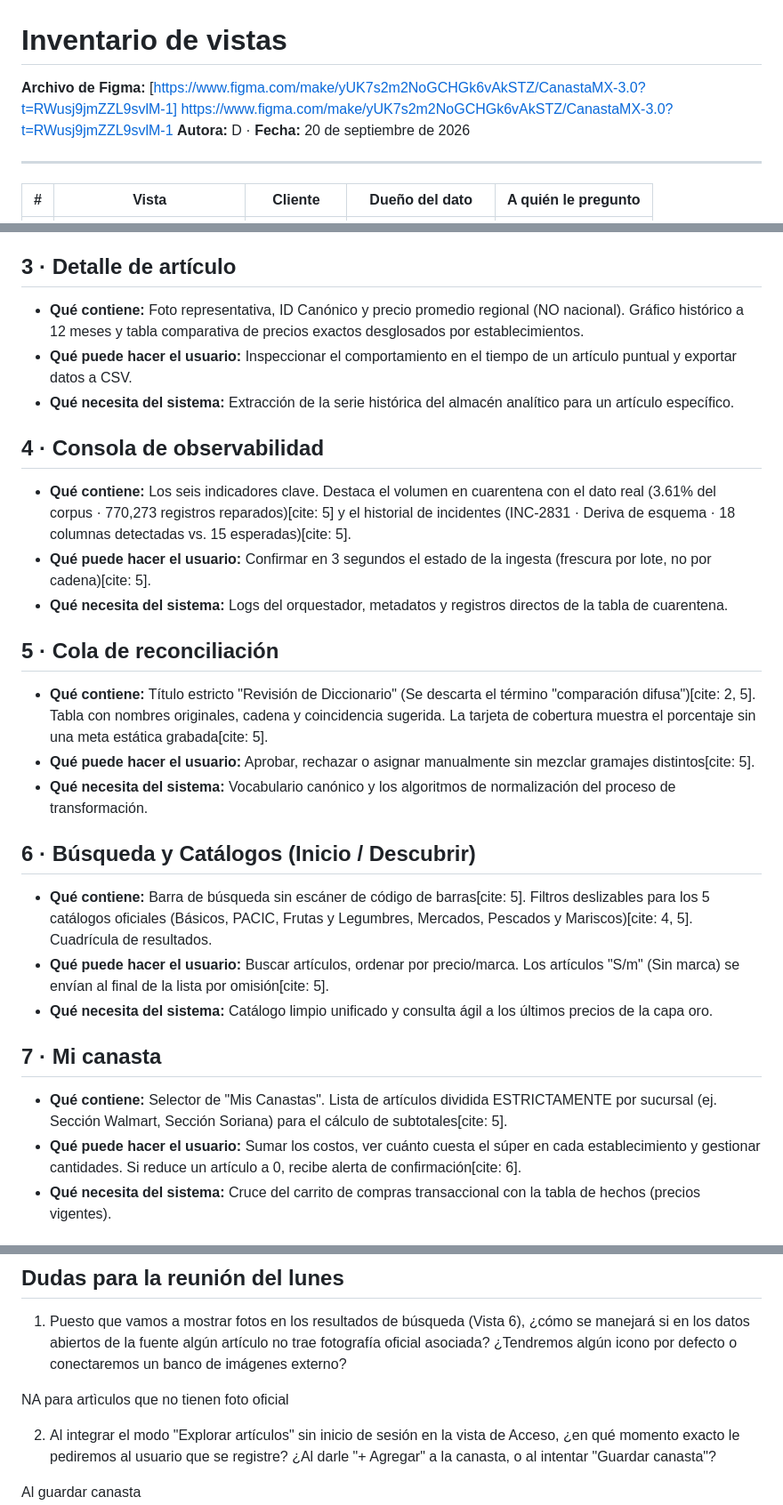
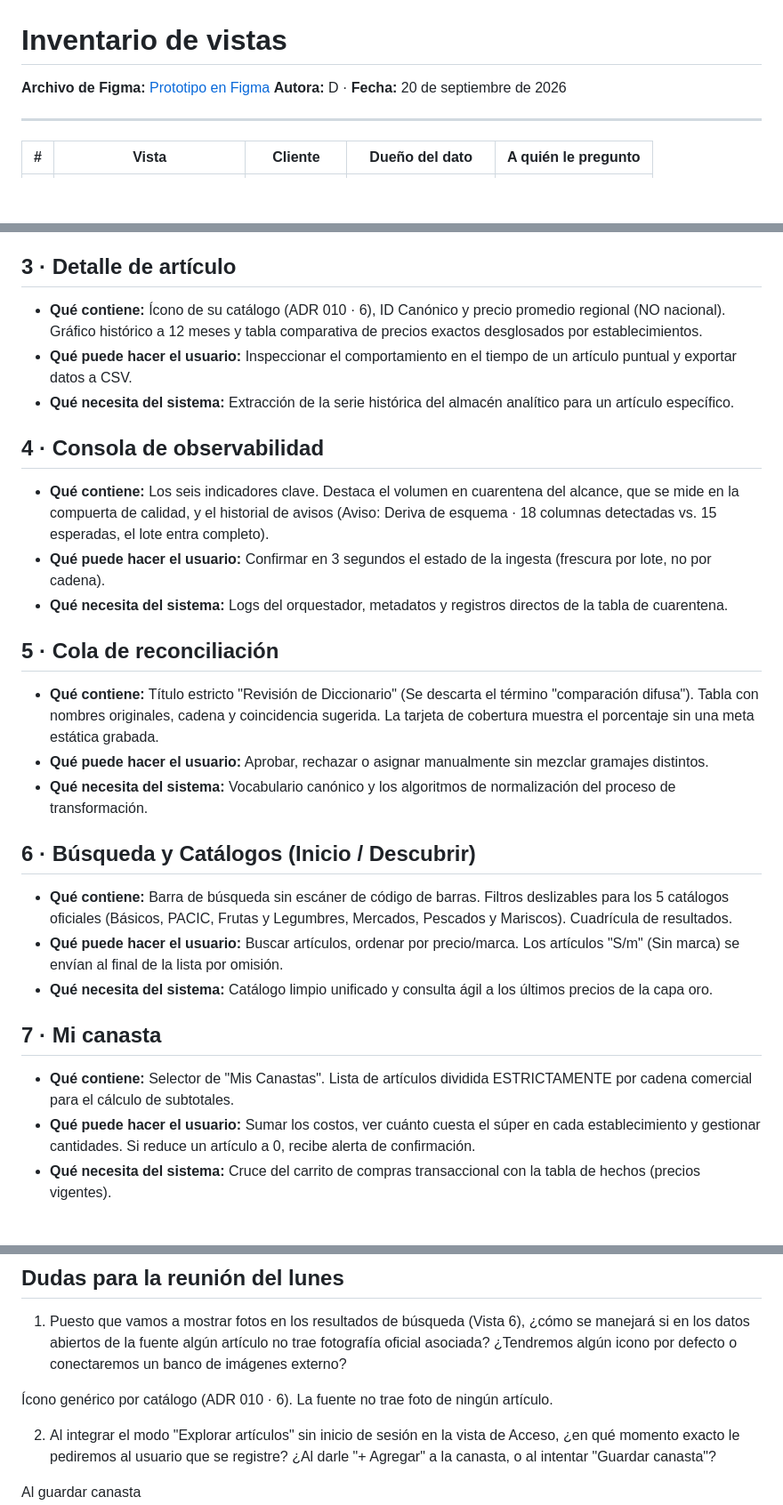
Before and after one commit to arik36/canastamx, a Markdown page: docs/analisis/inventario-vistas.md, 3 parts joined by grey strips. Shown at 89% size. Rendered like a GitHub page; blank space fills up the shorter version.

Commit message:
fix(docs): limpia el inventario de vistas y lo alinea con el ADR 010 y el contrato

```diff
--- a/docs/analisis/inventario-vistas.md
+++ b/docs/analisis/inventario-vistas.md
@@ -4,8 +4,7 @@
      LAS OCHO VISTAS YA ESTÁN DEFINIDAS EN EL PROTOCOLO. No las inventes: si propones otras, el prototipo del 18 de septiembre no va a corresponder al documento entregado el mismo día.
      Tu trabajo es decidir QUÉ CONTIENE CADA UNA Y EN QUÉ ORDEN, que es donde está el diseño de verdad. -->
 
-**Archivo de Figma:**  [https://www.figma.com/make/yUK7s2m2NoGCHGk6vAkSTZ/CanastaMX-3.0?t=RWusj9jmZZL9svlM-1] <!-- compartido con permiso de lectura para cualquiera con el enlace; pruébalo en incógnito -->
-https://www.figma.com/make/yUK7s2m2NoGCHGk6vAkSTZ/CanastaMX-3.0?t=RWusj9jmZZL9svlM-1
+**Archivo de Figma:** [Prototipo en Figma](https://www.figma.com/make/yUK7s2m2NoGCHGk6vAkSTZ/CanastaMX-3.0) <!-- compartido con permiso de lectura para cualquiera con el enlace; pruébalo en incógnito -->
 **Autora:** D · **Fecha:** 20 de septiembre de 2026
 
 ---
@@ -35,28 +34,28 @@ https://www.figma.com/make/yUK7s2m2NoGCHGk6vAkSTZ/CanastaMX-3.0?t=RWusj9jmZZL9sv
 - **Qué necesita del sistema:** Métricas pre-agregadas desde la capa de consumo en esquema estrella.
 
 ## 3 · Detalle de artículo
-- **Qué contiene:** Foto representativa, ID Canónico y precio promedio regional (NO nacional). Gráfico histórico a 12 meses y tabla comparativa de precios exactos desglosados por establecimientos.
+- **Qué contiene:** Ícono de su catálogo (ADR 010 · 6), ID Canónico y precio promedio regional (NO nacional). Gráfico histórico a 12 meses y tabla comparativa de precios exactos desglosados por establecimientos.
 - **Qué puede hacer el usuario:** Inspeccionar el comportamiento en el tiempo de un artículo puntual y exportar datos a CSV.
 - **Qué necesita del sistema:** Extracción de la serie histórica del almacén analítico para un artículo específico.
 
 ## 4 · Consola de observabilidad
-- **Qué contiene:** Los seis indicadores clave. Destaca el volumen en cuarentena con el dato real (3.61% del corpus · 770,273 registros reparados)[cite: 5] y el historial de incidentes (INC-2831 · Deriva de esquema · 18 columnas detectadas vs. 15 esperadas)[cite: 5].
-- **Qué puede hacer el usuario:** Confirmar en 3 segundos el estado de la ingesta (frescura por lote, no por cadena)[cite: 5].
+- **Qué contiene:** Los seis indicadores clave. Destaca el volumen en cuarentena del alcance, que se mide en la compuerta de calidad, y el historial de avisos (Aviso: Deriva de esquema · 18 columnas detectadas vs. 15 esperadas, el lote entra completo).
+- **Qué puede hacer el usuario:** Confirmar en 3 segundos el estado de la ingesta (frescura por lote, no por cadena).
 - **Qué necesita del sistema:** Logs del orquestador, metadatos y registros directos de la tabla de cuarentena.
 
 ## 5 · Cola de reconciliación
-- **Qué contiene:** Título estricto "Revisión de Diccionario" (Se descarta el término "comparación difusa")[cite: 2, 5]. Tabla con nombres originales, cadena y coincidencia sugerida. La tarjeta de cobertura muestra el porcentaje sin una meta estática grabada[cite: 5].
-- **Qué puede hacer el usuario:** Aprobar, rechazar o asignar manualmente sin mezclar gramajes distintos[cite: 5].
+- **Qué contiene:** Título estricto "Revisión de Diccionario" (Se descarta el término "comparación difusa"). Tabla con nombres originales, cadena y coincidencia sugerida. La tarjeta de cobertura muestra el porcentaje sin una meta estática grabada.
+- **Qué puede hacer el usuario:** Aprobar, rechazar o asignar manualmente sin mezclar gramajes distintos.
 - **Qué necesita del sistema:** Vocabulario canónico y los algoritmos de normalización del proceso de transformación.
 
 ## 6 · Búsqueda y Catálogos (Inicio / Descubrir)
-- **Qué contiene:** Barra de búsqueda sin escáner de código de barras[cite: 5]. Filtros deslizables para los 5 catálogos oficiales (Básicos, PACIC, Frutas y Legumbres, Mercados, Pescados y Mariscos)[cite: 4, 5]. Cuadrícula de resultados.
-- **Qué puede hacer el usuario:** Buscar artículos, ordenar por precio/marca. Los artículos "S/m" (Sin marca) se envían al final de la lista por omisión[cite: 5].
+- **Qué contiene:** Barra de búsqueda sin escáner de código de barras. Filtros deslizables para los 5 catálogos oficiales (Básicos, PACIC, Frutas y Legumbres, Mercados, Pescados y Mariscos). Cuadrícula de resultados.
+- **Qué puede hacer el usuario:** Buscar artículos, ordenar por precio/marca. Los artículos "S/m" (Sin marca) se envían al final de la lista por omisión.
 - **Qué necesita del sistema:** Catálogo limpio unificado y consulta ágil a los últimos precios de la capa oro.
 
 ## 7 · Mi canasta
-- **Qué contiene:** Selector de "Mis Canastas". Lista de artículos dividida ESTRICTAMENTE por sucursal (ej. Sección Walmart, Sección Soriana) para el cálculo de subtotales[cite: 5].
-- **Qué puede hacer el usuario:** Sumar los costos, ver cuánto cuesta el súper en cada establecimiento y gestionar cantidades. Si reduce un artículo a 0, recibe alerta de confirmación[cite: 6].
+- **Qué contiene:** Selector de "Mis Canastas". Lista de artículos dividida ESTRICTAMENTE por cadena comercial para el cálculo de subtotales.
+- **Qué puede hacer el usuario:** Sumar los costos, ver cuánto cuesta el súper en cada establecimiento y gestionar cantidades. Si reduce un artículo a 0, recibe alerta de confirmación.
 - **Qué necesita del sistema:** Cruce del carrito de compras transaccional con la tabla de hechos (precios vigentes).
 
 ## 8 · Cuenta y Alertas
@@ -70,7 +69,7 @@ https://www.figma.com/make/yUK7s2m2NoGCHGk6vAkSTZ/CanastaMX-3.0?t=RWusj9jmZZL9sv
 
 1. Puesto que vamos a mostrar fotos en los resultados de búsqueda (Vista 6), ¿cómo se manejará si en los datos abiertos de la fuente algún artículo no trae fotografía oficial asociada? ¿Tendremos algún icono por defecto o conectaremos un banco de imágenes externo?
 
-NA para artìculos que no tienen foto oficial
+Ícono genérico por catálogo (ADR 010 · 6). La fuente no trae foto de ningún artículo.
 
 2. Al integrar el modo "Explorar artículos" sin inicio de sesión en la vista de Acceso, ¿en qué momento exacto le pediremos al usuario que se registre? ¿Al darle "+ Agregar" a la canasta, o al intentar "Guardar canasta"?
 
```
